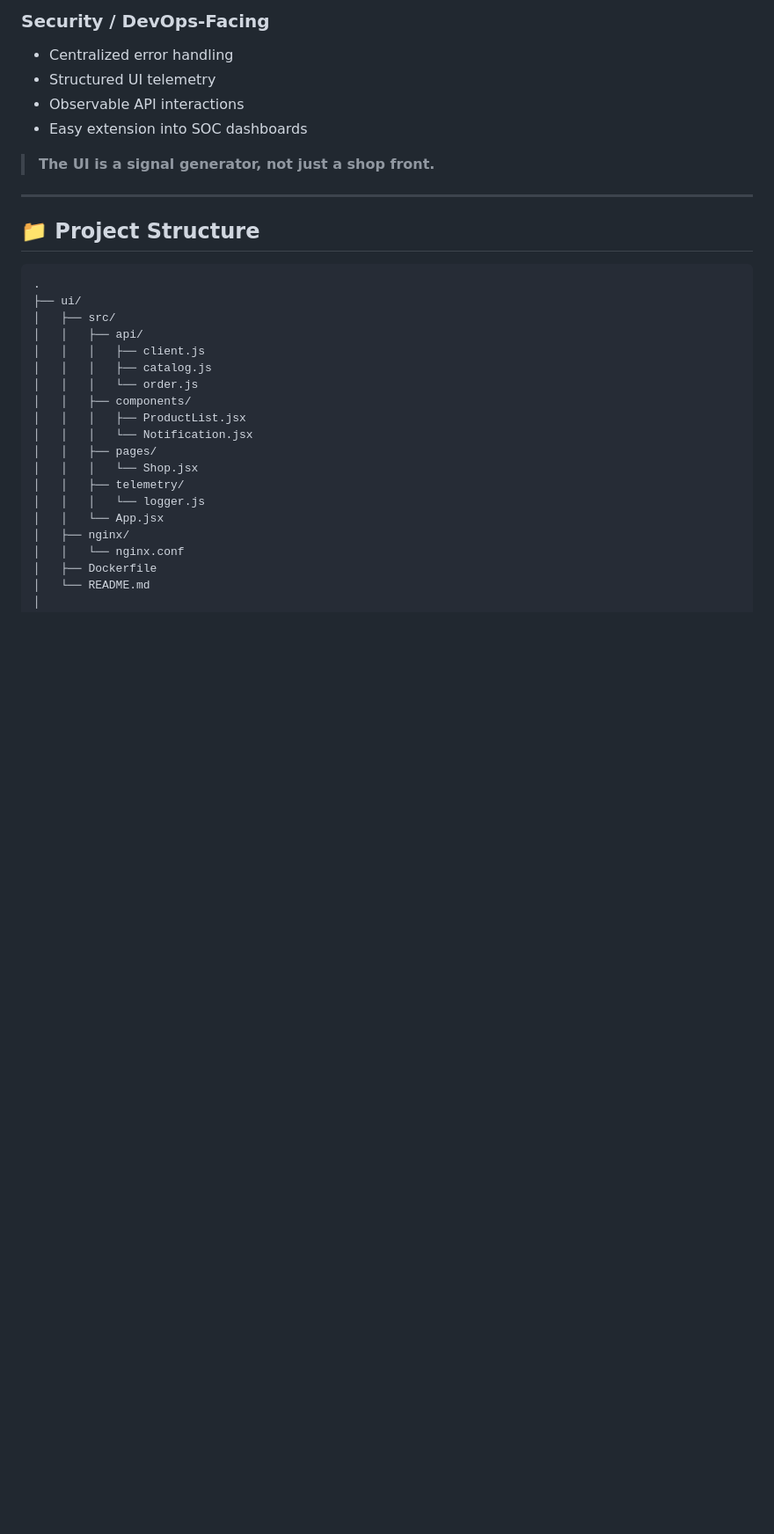
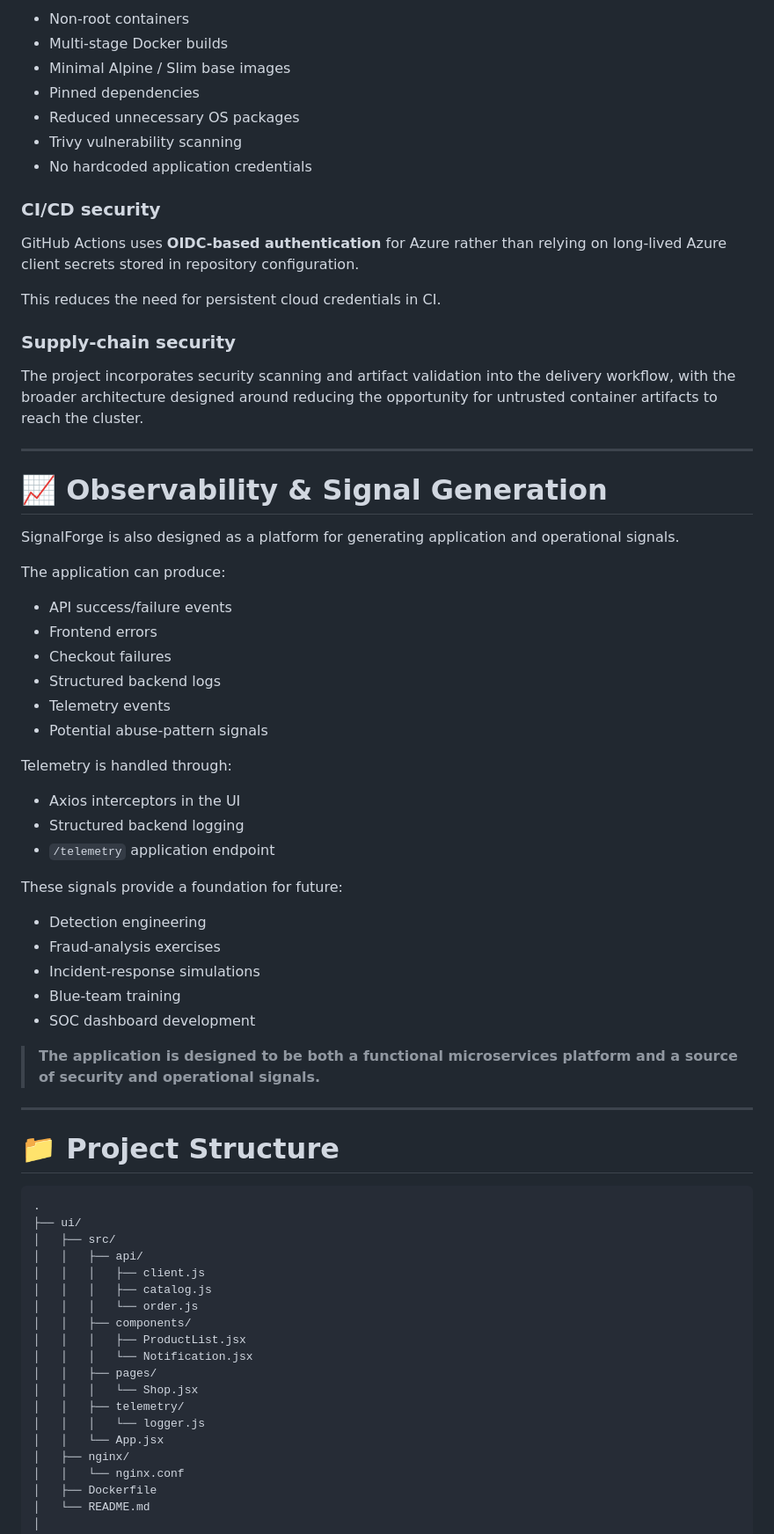
Before and after one commit to maxiemoses-eu/SignalForge, a Markdown page: README.md, the part around one of its changes. Shown at 88% size. GitHub-like rendering; blank space fills up the shorter version.

````diff
--- a/README.md
+++ b/README.md
@@ -101,18 +128,58 @@ Each service:
 
-### Security / DevOps-Facing
+* Non-root containers
+* Multi-stage Docker builds
+* Minimal Alpine / Slim base images
+* Pinned dependencies
+* Reduced unnecessary OS packages
+* Trivy vulnerability scanning
+* No hardcoded application credentials
 
-* Centralized error handling
-* Structured UI telemetry
-* Observable API interactions
-* Easy extension into SOC dashboards
+### CI/CD security
 
-> **The UI is a signal generator, not just a shop front.**
+GitHub Actions uses **OIDC-based authentication** for Azure rather than relying on long-lived Azure client secrets stored in repository configuration.
+
+This reduces the need for persistent cloud credentials in CI.
+
+### Supply-chain security
+
+The project incorporates security scanning and artifact validation into the delivery workflow, with the broader architecture designed around reducing the opportunity for untrusted container artifacts to reach the cluster.
 
 ---
 
-## 📁 Project Structure
+# 📈 Observability & Signal Generation
 
-```
+SignalForge is also designed as a platform for generating application and operational signals.
+
+The application can produce:
+
+* API success/failure events
+* Frontend errors
+* Checkout failures
+* Structured backend logs
+* Telemetry events
+* Potential abuse-pattern signals
+
+Telemetry is handled through:
+
+* Axios interceptors in the UI
+* Structured backend logging
+* `/telemetry` application endpoint
+
+These signals provide a foundation for future:
+
+* Detection engineering
+* Fraud-analysis exercises
+* Incident-response simulations
+* Blue-team training
+* SOC dashboard development
+
+> **The application is designed to be both a functional microservices platform and a source of security and operational signals.**
+
+---
+
+# 📁 Project Structure
+
+```text
 .
 ├── ui/
 │   ├── src/
````
Also changed, not shown: other parts of README.md (+182 -95 lines).
